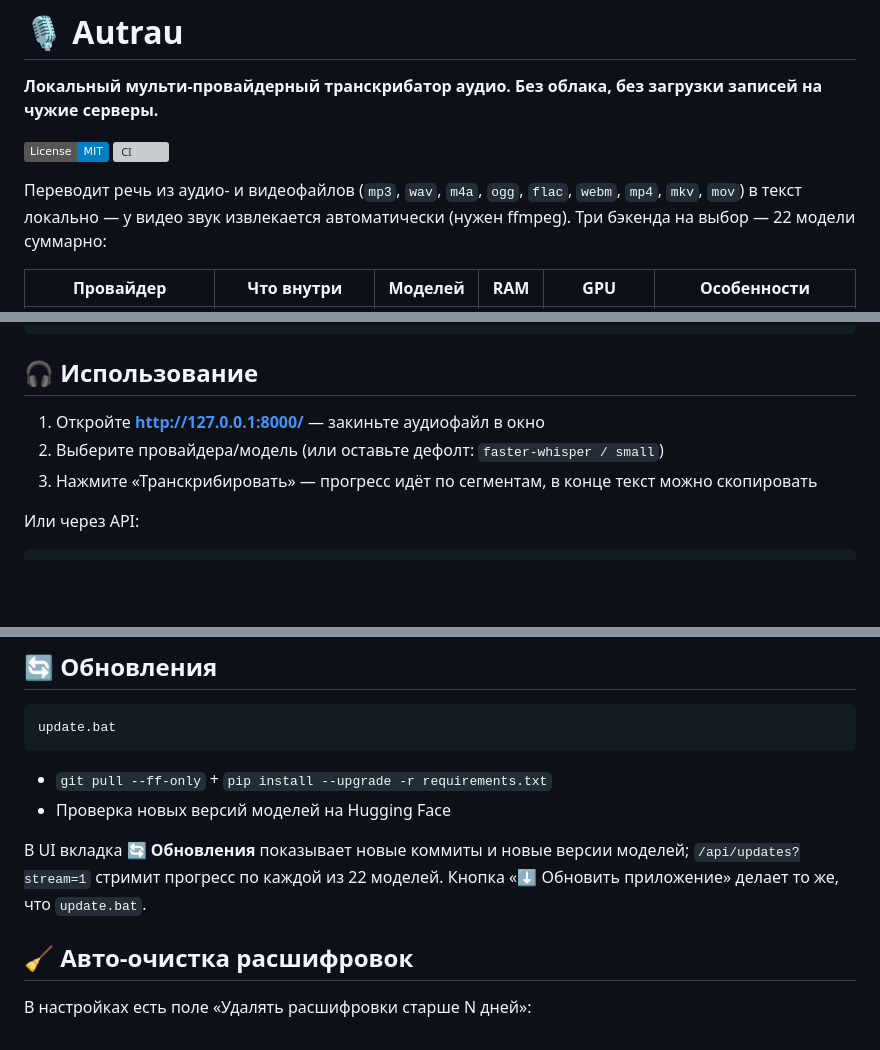
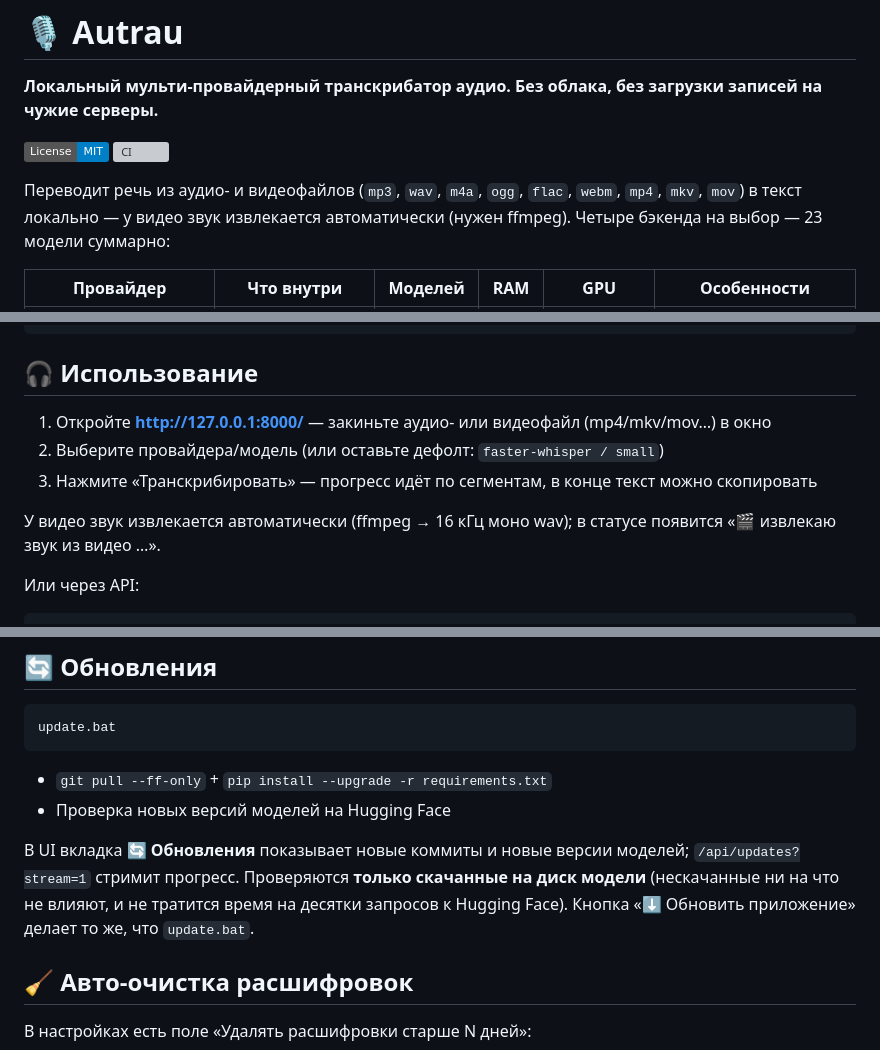
Before and after one commit to crosspostly/autrau, a Markdown page: README.md, 3 parts joined by grey strips. GitHub-like rendering; badges without logos; blank space fills up the shorter version; grey boxes are pictures that could not be loaded.

```diff
--- a/README.md
+++ b/README.md
@@ -6,7 +6,7 @@
 [![License: MIT](https://img.shields.io/badge/License-MIT-blue.svg)](LICENSE)
 [![CI](https://img.shields.io/github/actions/workflow/status/crosspostly/autrau/ci.yml?label=CI)](.github/workflows/ci.yml)
 
-Переводит речь из аудио- и видеофайлов (`mp3`, `wav`, `m4a`, `ogg`, `flac`, `webm`, `mp4`, `mkv`, `mov`) в текст локально — у видео звук извлекается автоматически (нужен ffmpeg). Три бэкенда на выбор — 22 модели суммарно:
+Переводит речь из аудио- и видеофайлов (`mp3`, `wav`, `m4a`, `ogg`, `flac`, `webm`, `mp4`, `mkv`, `mov`) в текст локально — у видео звук извлекается автоматически (нужен ffmpeg). Четыре бэкенда на выбор — 23 модели суммарно:
 
 | Провайдер | Что внутри | Моделей | RAM | GPU | Особенности |
 |---|---|---|---|---|---|
@@ -67,9 +79,11 @@ pip install onnx-asr[hub] onnxruntime-directml
 
 ## 🎧 Использование
 
-1. Откройте **http://127.0.0.1:8000/** — закиньте аудиофайл в окно
+1. Откройте **http://127.0.0.1:8000/** — закиньте аудио- или видеофайл (mp4/mkv/mov…) в окно
 2. Выберите провайдера/модель (или оставьте дефолт: `faster-whisper / small`)
 3. Нажмите «Транскрибировать» — прогресс идёт по сегментам, в конце текст можно скопировать
+
+У видео звук извлекается автоматически (ffmpeg → 16 кГц моно wav); в статусе появится «🎬 извлекаю звук из видео …».
 
 Или через API:
 
@@ -95,7 +109,7 @@ update.bat
 - `git pull --ff-only` + `pip install --upgrade -r requirements.txt`
 - Проверка новых версий моделей на Hugging Face
 
-В UI вкладка **🔄 Обновления** показывает новые коммиты и новые версии моделей; `/api/updates?stream=1` стримит прогресс по каждой из 22 моделей. Кнопка «⬇ Обновить приложение» делает то же, что `update.bat`.
+В UI вкладка **🔄 Обновления** показывает новые коммиты и новые версии моделей; `/api/updates?stream=1` стримит прогресс. Проверяются **только скачанные на диск модели** (нескачанные ни на что не влияют, и не тратится время на десятки запросов к Hugging Face). Кнопка «⬇ Обновить приложение» делает то же, что `update.bat`.
 
 ## 🧹 Авто-очистка расшифровок
 
```
Also changed, not shown: other parts of README.md (+24 -3 lines).
